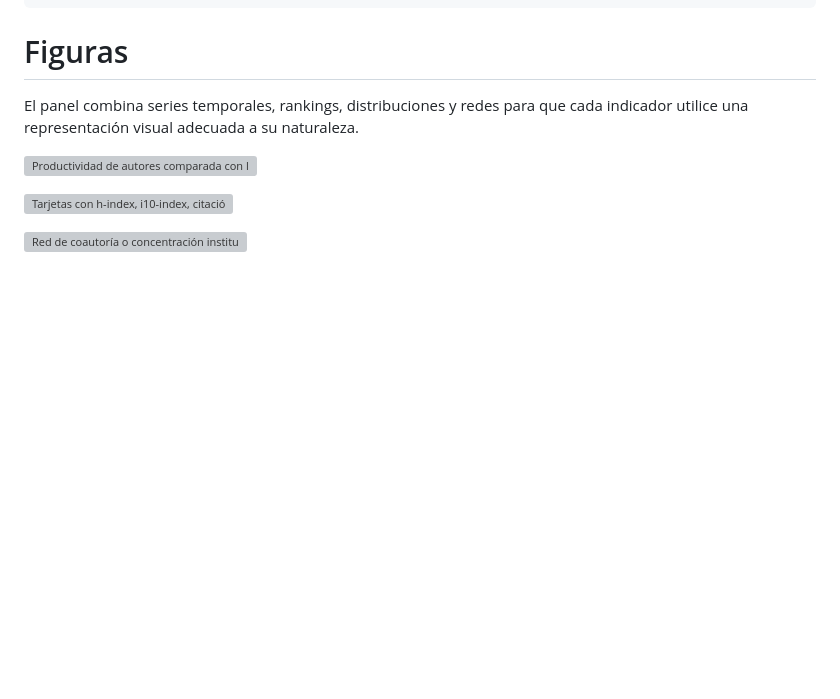
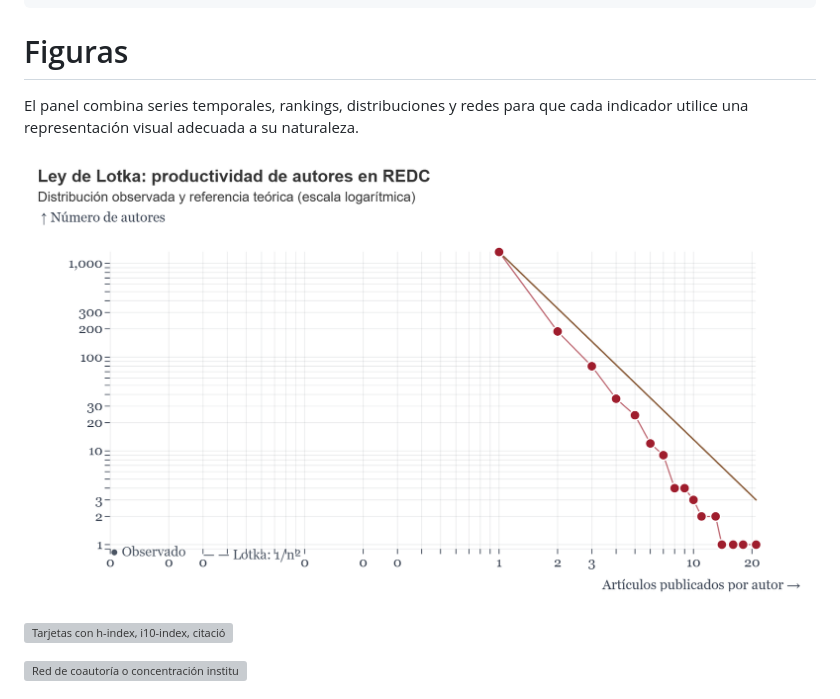
Before and after one commit to Kahernandezg/Notebook-coding-bibliometric, a Markdown page: paper.es.md, the part around the change. GitHub-like rendering; blank space fills up the shorter version; grey boxes are pictures that could not be loaded.

Commit message:
Update image reference for Lotka's law chart

```diff
--- a/paper.es.md
+++ b/paper.es.md
@@ -349,7 +349,7 @@ const config = {
 El panel combina series temporales, rankings, distribuciones y redes para que
 cada indicador utilice una representación visual adecuada a su naturaleza.
 
-![Productividad de autores comparada con la predicción de la Ley de Lotka en escala logarítmica.](figures/lotka-law.png)
+![Productividad de autores comparada con la predicción de la Ley de Lotka en escala logarítmica.](figures/chartLotka.png)
 
 ![Tarjetas con h-index, i10-index, citación media a dos años y tasa de autocitación calculadas a partir de OpenAlex.](figures/indicator-cards.png)
 
```
